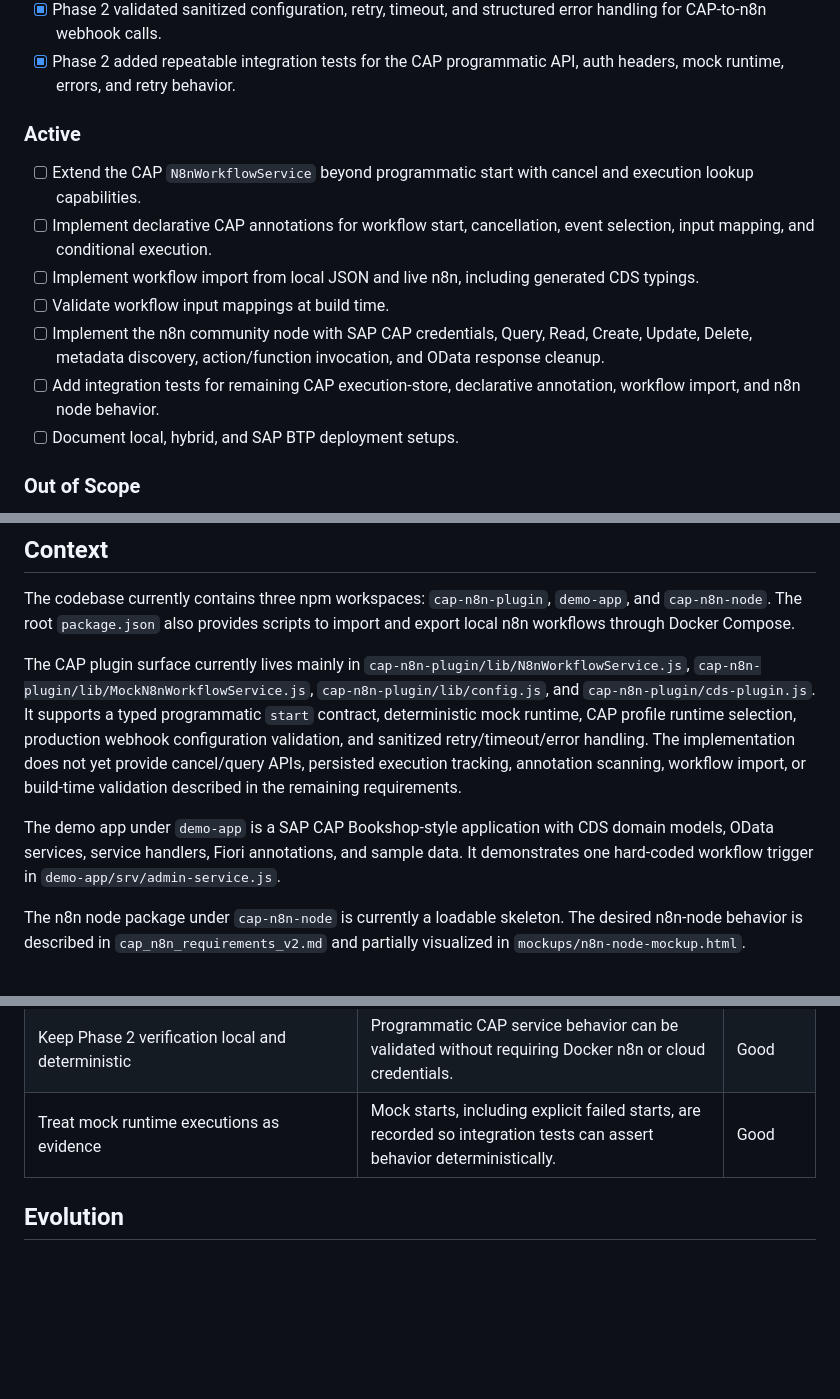
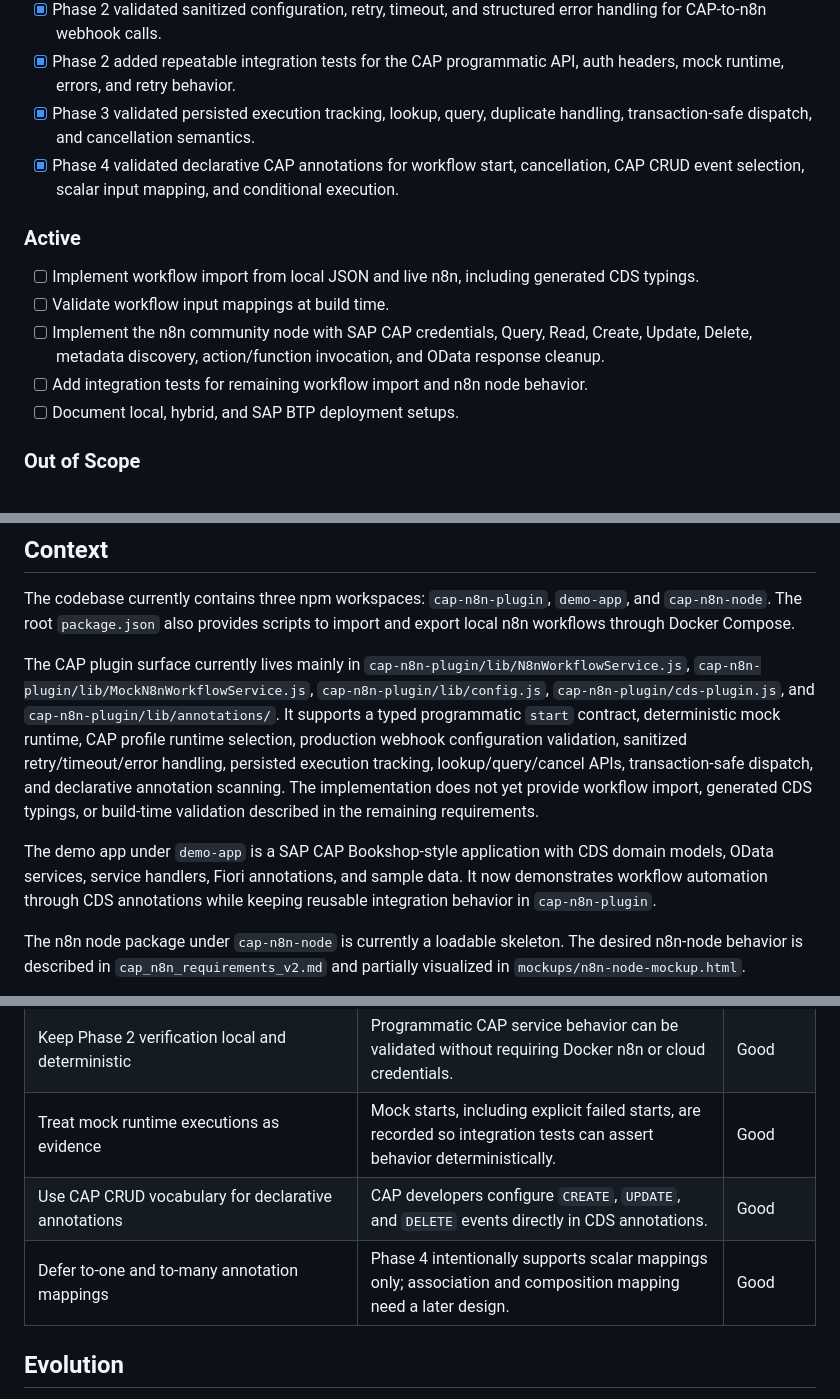
Before and after one commit to Ahmed03-ai/cap-n8n-plugin, a Markdown page: .planning/PROJECT.md, 3 parts joined by grey strips. GitHub-like rendering; blank space fills up the shorter version.

Commit message:
docs(phase-04): evolve PROJECT.md after phase completion

```diff
--- a/.planning/PROJECT.md
+++ b/.planning/PROJECT.md
@@ -27,15 +27,15 @@ CAP developers can add reliable n8n workflow automation to CAP applications with
 - [x] Phase 2 validated CAP-profile runtime selection for mock, local n8n, cloud n8n, and production webhook modes.
 - [x] Phase 2 validated sanitized configuration, retry, timeout, and structured error handling for CAP-to-n8n webhook calls.
 - [x] Phase 2 added repeatable integration tests for the CAP programmatic API, auth headers, mock runtime, errors, and retry behavior.
+- [x] Phase 3 validated persisted execution tracking, lookup, query, duplicate handling, transaction-safe dispatch, and cancellation semantics.
+- [x] Phase 4 validated declarative CAP annotations for workflow start, cancellation, CAP CRUD event selection, scalar input mapping, and conditional execution.
 
 ### Active
 
-- [ ] Extend the CAP `N8nWorkflowService` beyond programmatic start with cancel and execution lookup capabilities.
-- [ ] Implement declarative CAP annotations for workflow start, cancellation, event selection, input mapping, and conditional execution.
 - [ ] Implement workflow import from local JSON and live n8n, including generated CDS typings.
 - [ ] Validate workflow input mappings at build time.
 - [ ] Implement the n8n community node with SAP CAP credentials, Query, Read, Create, Update, Delete, metadata discovery, action/function invocation, and OData response cleanup.
-- [ ] Add integration tests for remaining CAP execution-store, declarative annotation, workflow import, and n8n node behavior.
+- [ ] Add integration tests for remaining workflow import and n8n node behavior.
 - [ ] Document local, hybrid, and SAP BTP deployment setups.
 
 ### Out of Scope
@@ -50,9 +50,9 @@ CAP developers can add reliable n8n workflow automation to CAP applications with
 
 The codebase currently contains three npm workspaces: `cap-n8n-plugin`, `demo-app`, and `cap-n8n-node`. The root `package.json` also provides scripts to import and export local n8n workflows through Docker Compose.
 
-The CAP plugin surface currently lives mainly in `cap-n8n-plugin/lib/N8nWorkflowService.js`, `cap-n8n-plugin/lib/MockN8nWorkflowService.js`, `cap-n8n-plugin/lib/config.js`, and `cap-n8n-plugin/cds-plugin.js`. It supports a typed programmatic `start` contract, deterministic mock runtime, CAP profile runtime selection, production webhook configuration validation, and sanitized retry/timeout/error handling. The implementation does not yet provide cancel/query APIs, persisted execution tracking, annotation scanning, workflow import, or build-time validation described in the remaining requirements.
+The CAP plugin surface currently lives mainly in `cap-n8n-plugin/lib/N8nWorkflowService.js`, `cap-n8n-plugin/lib/MockN8nWorkflowService.js`, `cap-n8n-plugin/lib/config.js`, `cap-n8n-plugin/cds-plugin.js`, and `cap-n8n-plugin/lib/annotations/`. It supports a typed programmatic `start` contract, deterministic mock runtime, CAP profile runtime selection, production webhook configuration validation, sanitized retry/timeout/error handling, persisted execution tracking, lookup/query/cancel APIs, transaction-safe dispatch, and declarative annotation scanning. The implementation does not yet provide workflow import, generated CDS typings, or build-time validation described in the remaining requirements.
 
-The demo app under `demo-app` is a SAP CAP Bookshop-style application with CDS domain models, OData services, service handlers, Fiori annotations, and sample data. It demonstrates one hard-coded workflow trigger in `demo-app/srv/admin-service.js`.
+The demo app under `demo-app` is a SAP CAP Bookshop-style application with CDS domain models, OData services, service handlers, Fiori annotations, and sample data. It now demonstrates workflow automation through CDS annotations while keeping reusable integration behavior in `cap-n8n-plugin`.
 
 The n8n node package under `cap-n8n-node` is currently a loadable skeleton. The desired n8n-node behavior is described in `cap_n8n_requirements_v2.md` and partially visualized in `mockups/n8n-node-mockup.html`.
 
@@ -81,6 +81,8 @@ Detailed brownfield mapping lives in `.planning/codebase/` and should be consult
 | Include n8n node mockups where the node editor exposes functionality | Supervisor feedback said mockups are useful for n8n-specific user stories. | Good |
 | Keep Phase 2 verification local and deterministic | Programmatic CAP service behavior can be validated without requiring Docker n8n or cloud credentials. | Good |
 | Treat mock runtime executions as evidence | Mock starts, including explicit failed starts, are recorded so integration tests can assert behavior deterministically. | Good |
+| Use CAP CRUD vocabulary for declarative annotations | CAP developers configure `CREATE`, `UPDATE`, and `DELETE` events directly in CDS annotations. | Good |
+| Defer to-one and to-many annotation mappings | Phase 4 intentionally supports scalar mappings only; association and composition mapping need a later design. | Good |
 
 ## Evolution
 
```
Also changed, not shown: other parts of .planning/PROJECT.md (+1 -1 lines).
